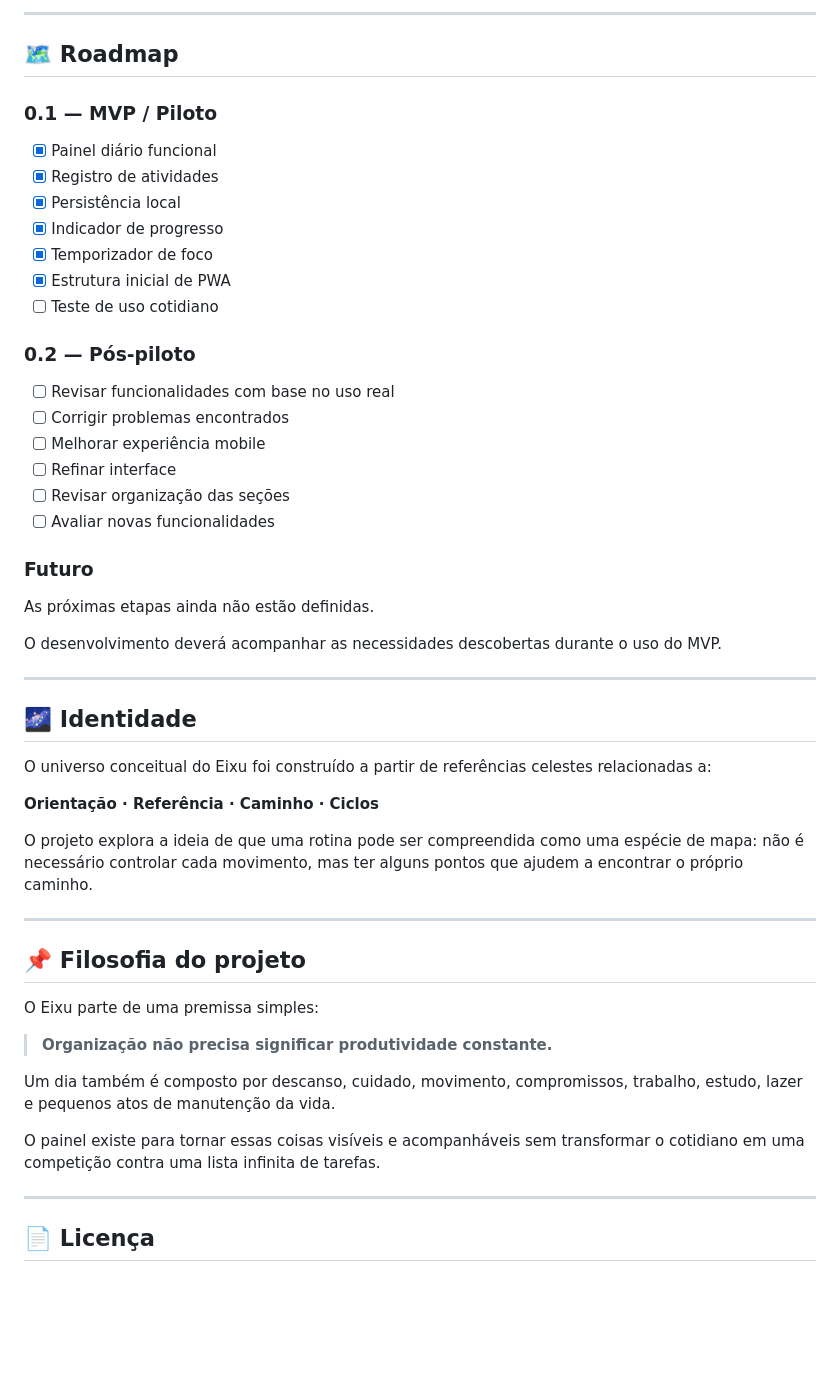
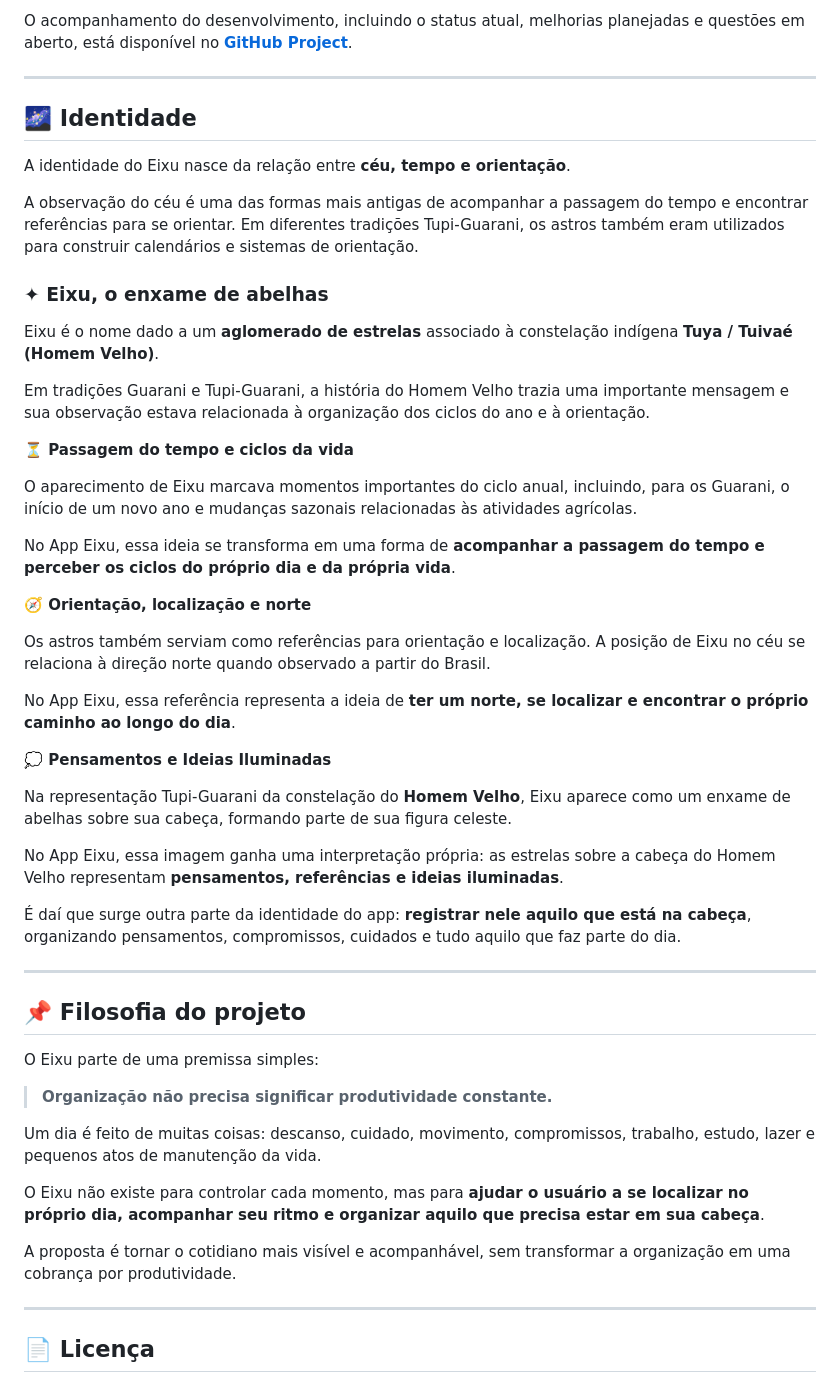
Before and after one commit to arielrodante/eixu, a Markdown page: README.md, the part around one of its changes. GitHub-like rendering; blank space fills up the shorter version.

```diff
--- a/README.md
+++ b/README.md
@@ -139,38 +74,38 @@ As mudanças futuras serão baseadas principalmente nessa experiência de uso.
----
-
-## 🗺️ Roadmap
-
-### 0.1 — MVP / Piloto
-- [x] Painel diário funcional
-- [x] Registro de atividades
-- [x] Persistência local
-- [x] Indicador de progresso
-- [x] Temporizador de foco
-- [x] Estrutura inicial de PWA
-- [ ] Teste de uso cotidiano
-
-### 0.2 — Pós-piloto
-- [ ] Revisar funcionalidades com base no uso real
-- [ ] Corrigir problemas encontrados
-- [ ] Melhorar experiência mobile
-- [ ] Refinar interface
-- [ ] Revisar organização das seções
-- [ ] Avaliar novas funcionalidades
-
-### Futuro
-As próximas etapas ainda não estão definidas.
-
-O desenvolvimento deverá acompanhar as necessidades descobertas durante o uso do MVP.
+O acompanhamento do desenvolvimento, incluindo o status atual, melhorias planejadas e questões em aberto, está disponível no **[GitHub Project](https://github.com/users/arielrodante/projects/1/views/1)**.
 
 ---
 
 ## 🌌 Identidade
 
-O universo conceitual do Eixu foi construído a partir de referências celestes relacionadas a:
+A identidade do Eixu nasce da relação entre **céu, tempo e orientação**.
 
-**Orientação · Referência · Caminho · Ciclos**
+A observação do céu é uma das formas mais antigas de acompanhar a passagem do tempo e encontrar referências para se orientar. Em diferentes tradições Tupi-Guarani, os astros também eram utilizados para construir calendários e sistemas de orientação.
 
-O projeto explora a ideia de que uma rotina pode ser compreendida como uma espécie de mapa: não é necessário controlar cada movimento, mas ter alguns pontos que ajudem a encontrar o próprio caminho.
+### ✦ Eixu, o enxame de abelhas
+
+Eixu é o nome dado a um **aglomerado de estrelas** associado à constelação indígena **Tuya / Tuivaé (Homem Velho)**.
+
+Em tradições Guarani e Tupi-Guarani, a história do Homem Velho trazia uma importante mensagem e sua observação estava relacionada à organização dos ciclos do ano e à orientação.
+
+**⏳ Passagem do tempo e ciclos da vida**
+
+O aparecimento de Eixu marcava momentos importantes do ciclo anual, incluindo, para os Guarani, o início de um novo ano e mudanças sazonais relacionadas às atividades agrícolas.
+
+No App Eixu, essa ideia se transforma em uma forma de **acompanhar a passagem do tempo e perceber os ciclos do próprio dia e da própria vida**.
+
+**🧭 Orientação, localização e norte**
+
+Os astros também serviam como referências para orientação e localização. A posição de Eixu no céu se relaciona à direção norte quando observado a partir do Brasil.
+
+No App Eixu, essa referência representa a ideia de **ter um norte, se localizar e encontrar o próprio caminho ao longo do dia**.
+
+**💭 Pensamentos e Ideias Iluminadas**
+
+Na representação Tupi-Guarani da constelação do **Homem Velho**, Eixu aparece como um enxame de abelhas sobre sua cabeça, formando parte de sua figura celeste.
+
+No App Eixu, essa imagem ganha uma interpretação própria: as estrelas sobre a cabeça do Homem Velho representam **pensamentos, referências e ideias iluminadas**.
+
+É daí que surge outra parte da identidade do app: **registrar nele aquilo que está na cabeça**, organizando pensamentos, compromissos, cuidados e tudo aquilo que faz parte do dia.
 
 ---
 
@@ -180,9 +115,11 @@ O Eixu parte de uma premissa simples:
 
 > **Organização não precisa significar produtividade constante.**
 
-Um dia também é composto por descanso, cuidado, movimento, compromissos, trabalho, estudo, lazer e pequenos atos de manutenção da vida.
+Um dia é feito de muitas coisas: descanso, cuidado, movimento, compromissos, trabalho, estudo, lazer e pequenos atos de manutenção da vida.
 
-O painel existe para tornar essas coisas visíveis e acompanháveis sem transformar o cotidiano em uma competição contra uma lista infinita de tarefas.
+O Eixu não existe para controlar cada momento, mas para **ajudar o usuário a se localizar no próprio dia, acompanhar seu ritmo e organizar aquilo que precisa estar em sua cabeça**.
+
+A proposta é tornar o cotidiano mais visível e acompanhável, sem transformar a organização em uma cobrança por produtividade.
 
 ---
 
```
Also changed, not shown: other parts of README.md (+27 -92 lines).
